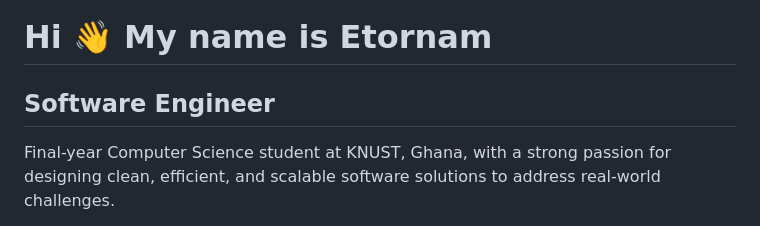
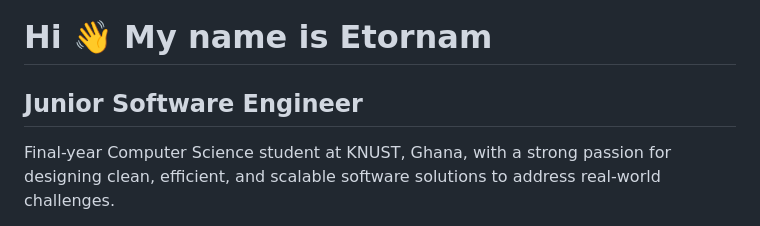
Before and after one commit to etor01/etor01, a Markdown page: ReadMe.md, the part around the change. GitHub-like rendering.

Commit message:
Update title and role in ReadMe.md

```diff
--- a/ReadMe.md
+++ b/ReadMe.md
@@ -1,8 +1,8 @@
 Hi 👋 My name is Etornam
 ========================
 
-Software Engineer
------------------
+Junior Software Engineer
+------------------------
 
 Final-year Computer Science student at KNUST, Ghana, with a strong passion for designing clean, efficient, and scalable software solutions to address real-world challenges.
 
```
